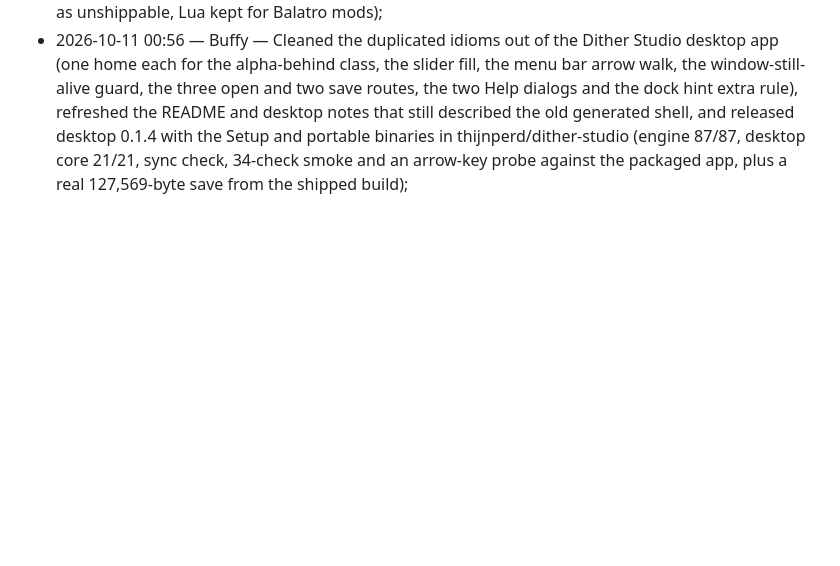
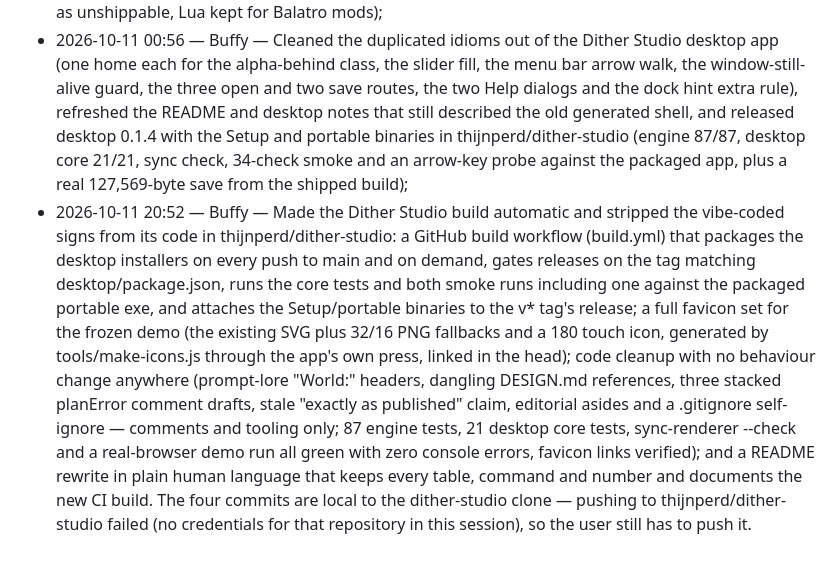
Before and after one commit to thijnperd/AI_test_portfolio, a Markdown page: log.md, the part around the change. Rendered like a GitHub page; blank space fills up the shorter version.

Commit message:
Log the Dither Studio build-automation session

```diff
--- a/log.md
+++ b/log.md
@@ -43,3 +43,4 @@ The full rule lives in
 - 2026-10-09 15:51 — Buffy — Gave the Dither Studio web builds a splash startup screen (the app's own dithered mark resolving on canvas, wordmark inking in, once per browser session, reduced-motion-safe; inline and dependency-free), synced it into the app repository's frozen demo, bumped the desktop app to 0.1.3 and published release v0.1.3 with the new signed Setup and portable binaries so the eyeglass-caption and mark fixes actually reach users (sync check, 34-check desktop smoke, 87 core tests and the browser harness all green);
 - 2026-10-09 16:20 — Buffy — Wrote and published Thijn's GitHub profile README (thijnperd/thijnperd): Dither Studio as the flagship with live demo link and screenshots, the self-contained workshop, other builds, and a stack section listing what actually ships (TSX badge dropped as unshippable, Lua kept for Balatro mods);
 - 2026-10-11 00:56 — Buffy — Cleaned the duplicated idioms out of the Dither Studio desktop app (one home each for the alpha-behind class, the slider fill, the menu bar arrow walk, the window-still-alive guard, the three open and two save routes, the two Help dialogs and the dock hint extra rule), refreshed the README and desktop notes that still described the old generated shell, and released desktop 0.1.4 with the Setup and portable binaries in thijnperd/dither-studio (engine 87/87, desktop core 21/21, sync check, 34-check smoke and an arrow-key probe against the packaged app, plus a real 127,569-byte save from the shipped build);
+- 2026-10-11 20:52 — Buffy — Made the Dither Studio build automatic and stripped the vibe-coded signs from its code in thijnperd/dither-studio: a GitHub build workflow (build.yml) that packages the desktop installers on every push to main and on demand, gates releases on the tag matching desktop/package.json, runs the core tests and both smoke runs including one against the packaged portable exe, and attaches the Setup/portable binaries to the v* tag's release; a full favicon set for the frozen demo (the existing SVG plus 32/16 PNG fallbacks and a 180 touch icon, generated by tools/make-icons.js through the app's own press, linked in the head); code cleanup with no behaviour change anywhere (prompt-lore "World:" headers, dangling DESIGN.md references, three stacked planError comment drafts, stale "exactly as published" claim, editorial asides and a .gitignore self-ignore — comments and tooling only; 87 engine tests, 21 desktop core tests, sync-renderer --check and a real-browser demo run all green with zero console errors, favicon links verified); and a README rewrite in plain human language that keeps every table, command and number and documents the new CI build. The four commits are local to the dither-studio clone — pushing to thijnperd/dither-studio failed (no credentials for that repository in this session), so the user still has to push it.
```
